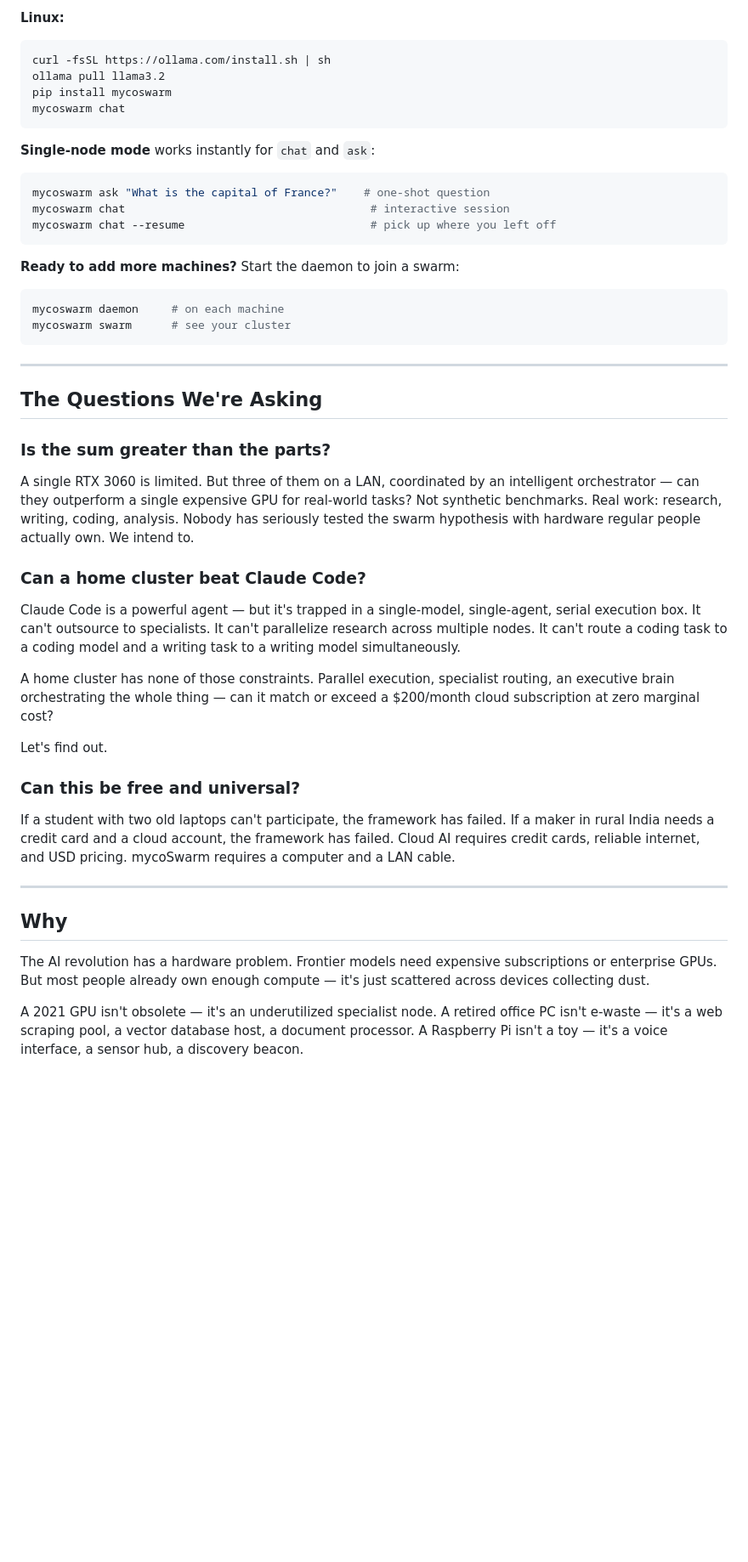
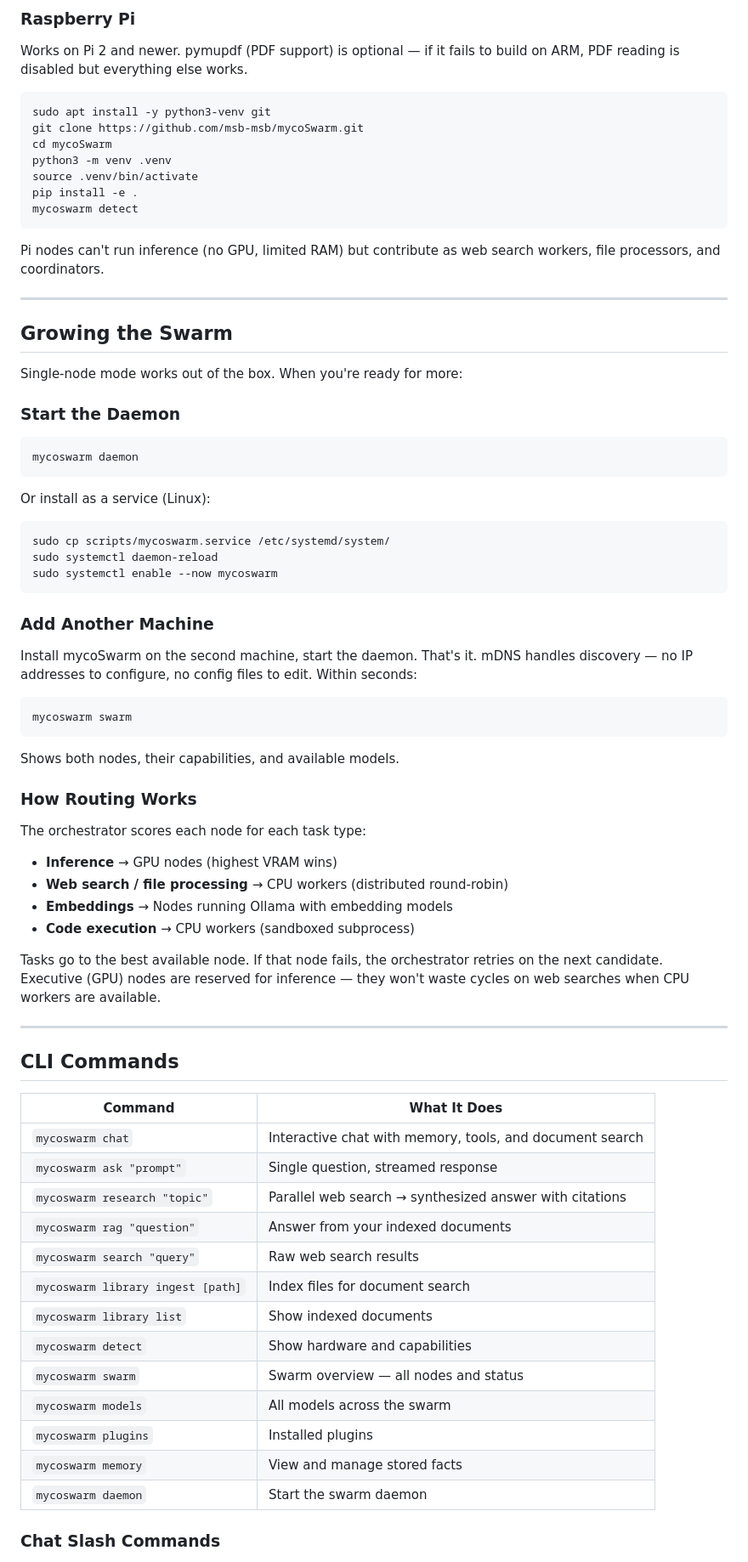
Before and after one commit to msb-msb/mycoSwarm, a Markdown page: README.md, the part around one of its changes. Shown at 85% size. Drawn GitHub-style; blank space fills up the shorter version.

Commit message:
Complete README rewrite reflecting current features and architecture

````diff
--- a/README.md
+++ b/README.md
@@ -41,53 +85,80 @@ Apple Silicon unified memory is automatically detected as available VRAM for inf
 
-**Linux:**
+### Raspberry Pi
+
+Works on Pi 2 and newer. pymupdf (PDF support) is optional — if it fails to build on ARM, PDF reading is disabled but everything else works.
 
 ```bash
-curl -fsSL https://ollama.com/install.sh | sh
-ollama pull llama3.2
-pip install mycoswarm
-mycoswarm chat
+sudo apt install -y python3-venv git
+git clone https://github.com/msb-msb/mycoSwarm.git
+cd mycoSwarm
+python3 -m venv .venv
+source .venv/bin/activate
+pip install -e .
+mycoswarm detect
 ```
 
-**Single-node mode** works instantly for `chat` and `ask`:
-
-```bash
-mycoswarm ask "What is the capital of France?"    # one-shot question
-mycoswarm chat                                     # interactive session
-mycoswarm chat --resume                            # pick up where you left off
-```
-
-**Ready to add more machines?** Start the daemon to join a swarm:
-
-```bash
-mycoswarm daemon     # on each machine
-mycoswarm swarm      # see your cluster
-```
+Pi nodes can't run inference (no GPU, limited RAM) but contribute as web search workers, file processors, and coordinators.
 
 ---
 
-## The Questions We're Asking
+## Growing the Swarm
 
-### Is the sum greater than the parts?
+Single-node mode works out of the box. When you're ready for more:
 
-A single RTX 3060 is limited. But three of them on a LAN, coordinated by an intelligent orchestrator — can they outperform a single expensive GPU for real-world tasks? Not synthetic benchmarks. Real work: research, writing, coding, analysis. Nobody has seriously tested the swarm hypothesis with hardware regular people actually own. We intend to.
+### Start the Daemon
 
-### Can a home cluster beat Claude Code?
+```bash
+mycoswarm daemon
+```
 
-Claude Code is a powerful agent — but it's trapped in a single-model, single-agent, serial execution box. It can't outsource to specialists. It can't parallelize research across multiple nodes. It can't route a coding task to a coding model and a writing task to a writing model simultaneously.
+Or install as a service (Linux):
 
-A home cluster has none of those constraints. Parallel execution, specialist routing, an executive brain orchestrating the whole thing — can it match or exceed a $200/month cloud subscription at zero marginal cost?
+```bash
+sudo cp scripts/mycoswarm.service /etc/systemd/system/
+sudo systemctl daemon-reload
+sudo systemctl enable --now mycoswarm
+```
 
-Let's find out.
+### Add Another Machine
 
-### Can this be free and universal?
+Install mycoSwarm on the second machine, start the daemon. That's it. mDNS handles discovery — no IP addresses to configure, no config files to edit. Within seconds:
 
-If a student with two old laptops can't participate, the framework has failed. If a maker in rural India needs a credit card and a cloud account, the framework has failed. Cloud AI requires credit cards, reliable internet, and USD pricing. mycoSwarm requires a computer and a LAN cable.
+```bash
+mycoswarm swarm
+```
+
+Shows both nodes, their capabilities, and available models.
+
+### How Routing Works
+
+The orchestrator scores each node for each task type:
+
+- **Inference** → GPU nodes (highest VRAM wins)
+- **Web search / file processing** → CPU workers (distributed round-robin)
+- **Embeddings** → Nodes running Ollama with embedding models
+- **Code execution** → CPU workers (sandboxed subprocess)
+
+Tasks go to the best available node. If that node fails, the orchestrator retries on the next candidate. Executive (GPU) nodes are reserved for inference — they won't waste cycles on web searches when CPU workers are available.
 
 ---
 
-## Why
+## CLI Commands
 
-The AI revolution has a hardware problem. Frontier models need expensive subscriptions or enterprise GPUs. But most people already own enough compute — it's just scattered across devices collecting dust.
+| Command | What It Does |
+|---------|-------------|
+| `mycoswarm chat` | Interactive chat with memory, tools, and document search |
+| `mycoswarm ask "prompt"` | Single question, streamed response |
+| `mycoswarm research "topic"` | Parallel web search → synthesized answer with citations |
+| `mycoswarm rag "question"` | Answer from your indexed documents |
+| `mycoswarm search "query"` | Raw web search results |
+| `mycoswarm library ingest [path]` | Index files for document search |
+| `mycoswarm library list` | Show indexed documents |
+| `mycoswarm detect` | Show hardware and capabilities |
+| `mycoswarm swarm` | Swarm overview — all nodes and status |
+| `mycoswarm models` | All models across the swarm |
+| `mycoswarm plugins` | Installed plugins |
+| `mycoswarm memory` | View and manage stored facts |
+| `mycoswarm daemon` | Start the swarm daemon |
 
-A 2021 GPU isn't obsolete — it's an underutilized specialist node. A retired office PC isn't e-waste — it's a web scraping pool, a vector database host, a document processor. A Raspberry Pi isn't a toy — it's a voice interface, a sensor hub, a discovery beacon.
+### Chat Slash Commands
 
````
Also changed, not shown: other parts of README.md (+162 -163 lines).
